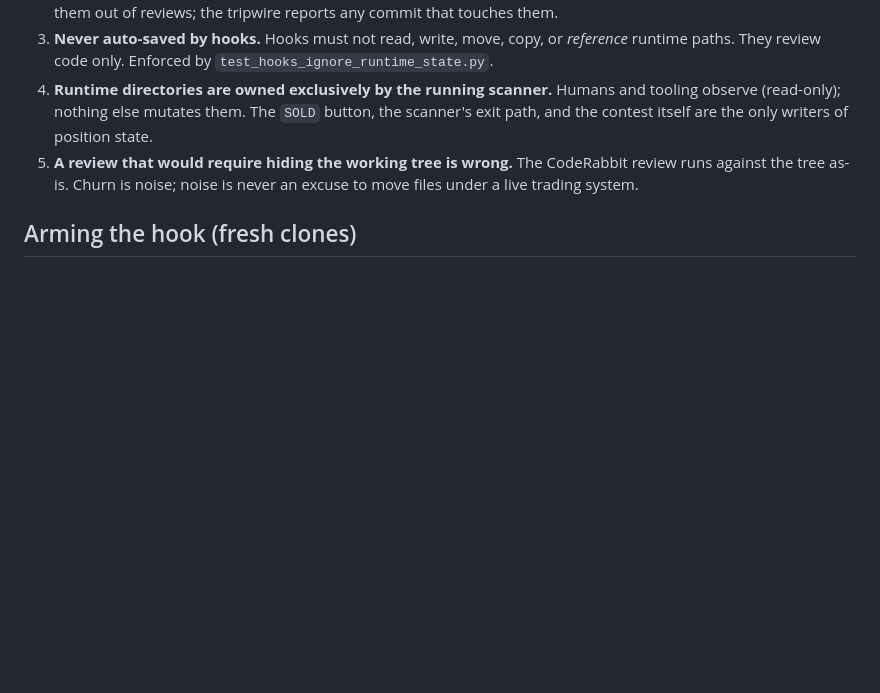
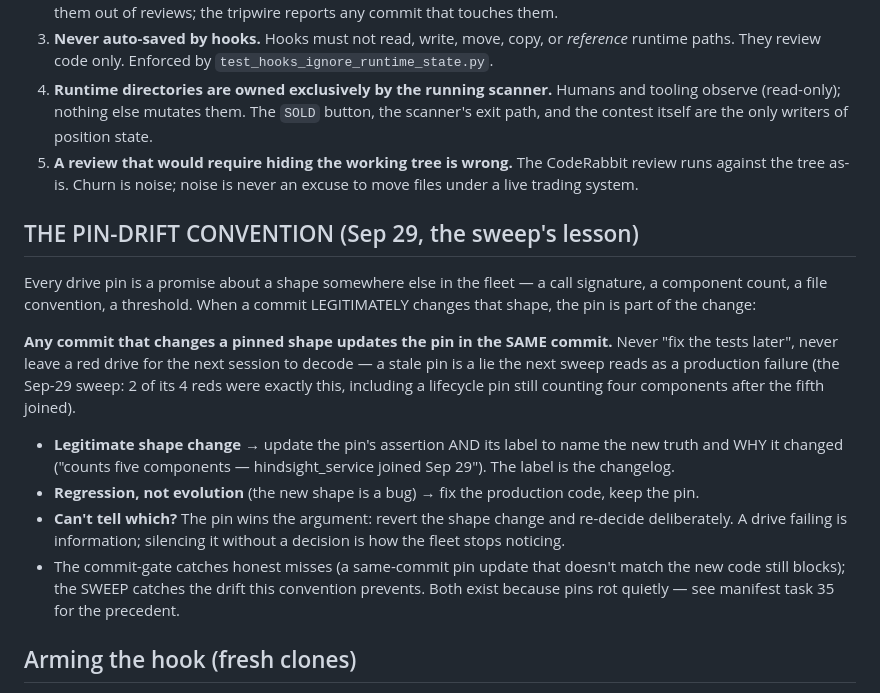
Before and after one commit to WhiteOxMedia/Kraken-Funded-Scout, a Markdown page: RUNTIME_INVARIANTS.md, the part around the change. Drawn GitHub-style; blank space fills up the shorter version.

Commit message:
Pin-drift convention: a commit changing a pinned shape updates the pin in the same commit
The full-fleet sweep read 2 of its 4 reds as stale pins — shapes that
had legitimately evolved (five-component stack, tombstone clearing)
while their pins still asserted the old truth. The convention is now
policy in RUNTIME_INVARIANTS.md: update the pin and its label in the
same commit, fix production instead when the new shape is a regression,
and let the pin win the argument when it's unclear which one it is.

🤖 Generated with Codebuff
Co-Authored-By: Codebuff <noreply@codebuff.com>

```diff
--- a/RUNTIME_INVARIANTS.md
+++ b/RUNTIME_INVARIANTS.md
@@ -49,6 +49,33 @@ with no exit checks. That incident is the reason every rule below exists.
    CodeRabbit review runs against the tree as-is. Churn is noise; noise is
    never an excuse to move files under a live trading system.
 
+## THE PIN-DRIFT CONVENTION (Sep 29, the sweep's lesson)
+
+Every drive pin is a promise about a shape somewhere else in the fleet —
+a call signature, a component count, a file convention, a threshold. When
+a commit LEGITIMATELY changes that shape, the pin is part of the change:
+
+**Any commit that changes a pinned shape updates the pin in the SAME
+commit.** Never "fix the tests later", never leave a red drive for the
+next session to decode — a stale pin is a lie the next sweep reads as a
+production failure (the Sep-29 sweep: 2 of its 4 reds were exactly this,
+including a lifecycle pin still counting four components after the
+fifth joined).
+
+- **Legitimate shape change** → update the pin's assertion AND its
+  label to name the new truth and WHY it changed ("counts five
+  components — hindsight_service joined Sep 29"). The label is the
+  changelog.
+- **Regression, not evolution** (the new shape is a bug) → fix the
+  production code, keep the pin.
+- **Can't tell which?** The pin wins the argument: revert the shape
+  change and re-decide deliberately. A drive failing is information;
+  silencing it without a decision is how the fleet stops noticing.
+- The commit-gate catches honest misses (a same-commit pin update that
+  doesn't match the new code still blocks); the SWEEP catches the
+  drift this convention prevents. Both exist because pins rot quietly —
+  see manifest task 35 for the precedent.
+
 ## Arming the hook (fresh clones)
 
 The pre-commit hook is **versioned at `hooks/pre-commit`** and survives
```
